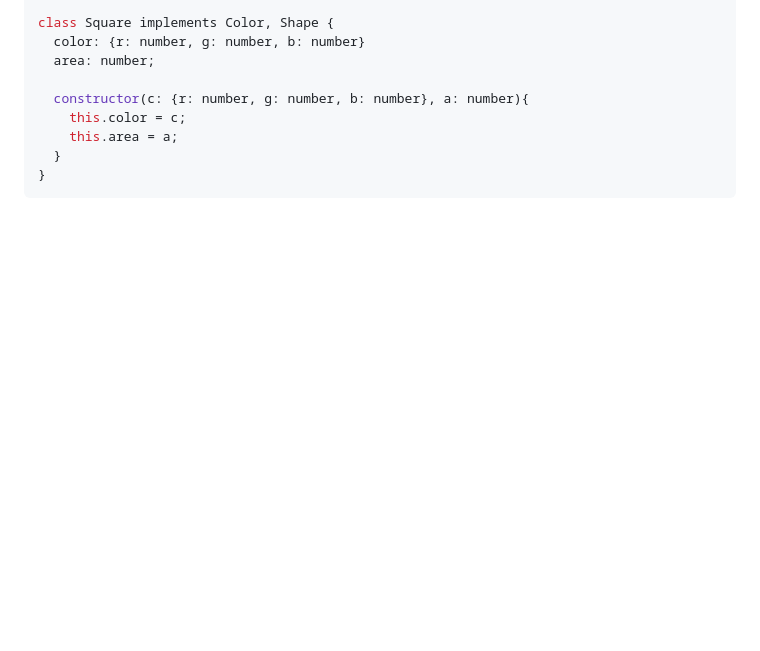
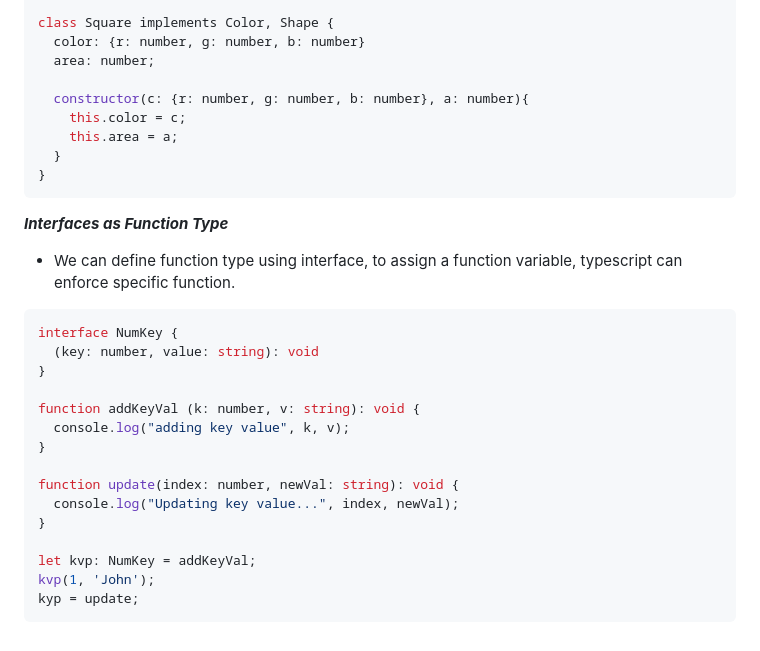
Before and after one commit to Bskasan/TypeScript_Learn, a Markdown page: readme.md, the part around the change. GitHub-like rendering; blank space fills up the shorter version.

Commit message:
done for today

````diff
--- a/readme.md
+++ b/readme.md
@@ -583,3 +583,25 @@ class Square implements Color, Shape {
   }
 }
 ```
+
+***Interfaces as Function Type***
+
+- We can define function type using interface, to assign a function variable, typescript can enforce specific function.
+
+```typescript
+interface NumKey {
+  (key: number, value: string): void
+}
+
+function addKeyVal (k: number, v: string): void {
+  console.log("adding key value", k, v);
+}
+
+function update(index: number, newVal: string): void {
+  console.log("Updating key value...", index, newVal);
+}
+
+let kvp: NumKey = addKeyVal;
+kvp(1, 'John');
+kyp = update;
+```
````
